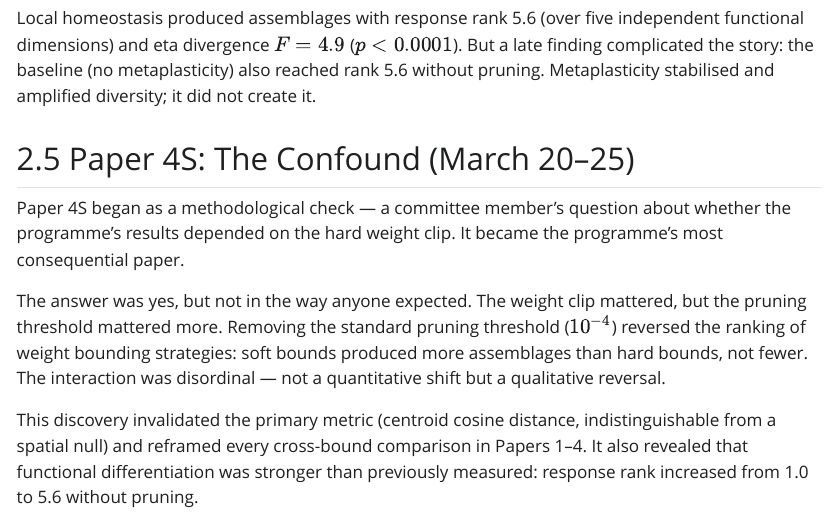
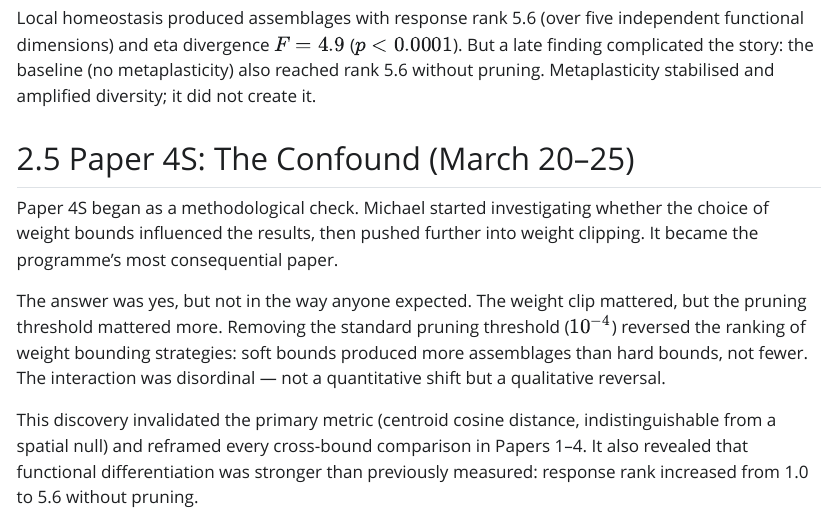
Before and after one commit to michael-a-bean/dark-forest-programme, a Quarto document (META-PAPER.qmd): the page in a window 1100 px wide, from 2750 px down. The pictures show the output file META-PAPER.html that the author committed with the source, opened offline; Quarto's library style sheets are replaced by a plain one without menus.

Commit message:
Fix misattribution: Michael initiated the weight bounds investigation
The pruning confound investigation was Michael's initiative (first
bounds, then weight clipping), not a committee member's question.

Co-Authored-By: Claude Opus 4.6 (1M context) <noreply@anthropic.com>

```diff
--- a/META-PAPER.qmd
+++ b/META-PAPER.qmd
@@ -153,9 +153,10 @@ Metaplasticity stabilised and amplified diversity; it did not create it.
 
 ## Paper 4S: The Confound (March 20–25)
 
-Paper 4S began as a methodological check — a committee member's question
-about whether the programme's results depended on the hard weight clip.
-It became the programme's most consequential paper.
+Paper 4S began as a methodological check. Michael started investigating
+whether the choice of weight bounds influenced the results, then pushed
+further into weight clipping. It became the programme's most
+consequential paper.
 
 The answer was yes, but not in the way anyone expected. The weight clip
 mattered, but the pruning threshold mattered more. Removing the standard
```
Also changed, not shown: META-PAPER.html, META-PAPER.md.
